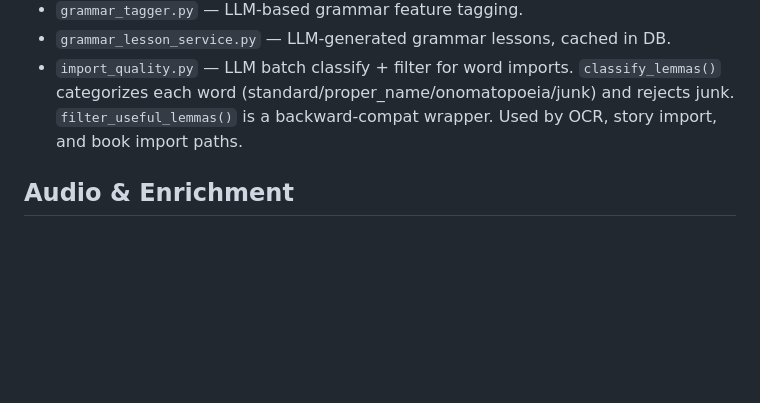
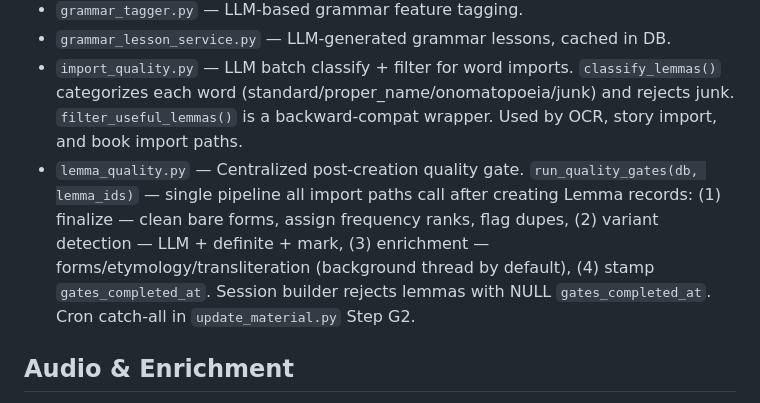
Before and after one commit to houshuang/alif, a Markdown page: docs/backend-services.md, the part around one of its changes. Rendered like a GitHub page; blank space fills up the shorter version.

Commit message:
docs: update docs for centralized quality gate pipeline
Co-Authored-By: Claude Opus 4.6 (1M context) <noreply@anthropic.com>

```diff
--- a/docs/backend-services.md
+++ b/docs/backend-services.md
@@ -36,6 +36,7 @@ All services in `backend/app/services/`.
 - `grammar_tagger.py` — LLM-based grammar feature tagging.
 - `grammar_lesson_service.py` — LLM-generated grammar lessons, cached in DB.
 - `import_quality.py` — LLM batch classify + filter for word imports. `classify_lemmas()` categorizes each word (standard/proper_name/onomatopoeia/junk) and rejects junk. `filter_useful_lemmas()` is a backward-compat wrapper. Used by OCR, story import, and book import paths.
+- `lemma_quality.py` — Centralized post-creation quality gate. `run_quality_gates(db, lemma_ids)` — single pipeline all import paths call after creating Lemma records: (1) finalize — clean bare forms, assign frequency ranks, flag dupes, (2) variant detection — LLM + definite + mark, (3) enrichment — forms/etymology/transliteration (background thread by default), (4) stamp `gates_completed_at`. Session builder rejects lemmas with NULL `gates_completed_at`. Cron catch-all in `update_material.py` Step G2.
 
 ## Audio & Enrichment
 - `tts.py` — ElevenLabs REST, eleven_multilingual_v2, PVC clone of @roots_of_knowledge, speed 0.7. Learner pauses. SHA256 cache. Voice pool (`ARABIC_VOICE_POOL`, 3 voices) with `pick_voice_for_story(story_id)` for deterministic rotation. Story audio dir: `data/story-audio/`.
```
Also changed, not shown: other parts of docs/backend-services.md (+2 -2 lines), docs/scheduling-system.md (+1 -2 lines), docs/scripts-catalog.md (+1 -1 lines).
